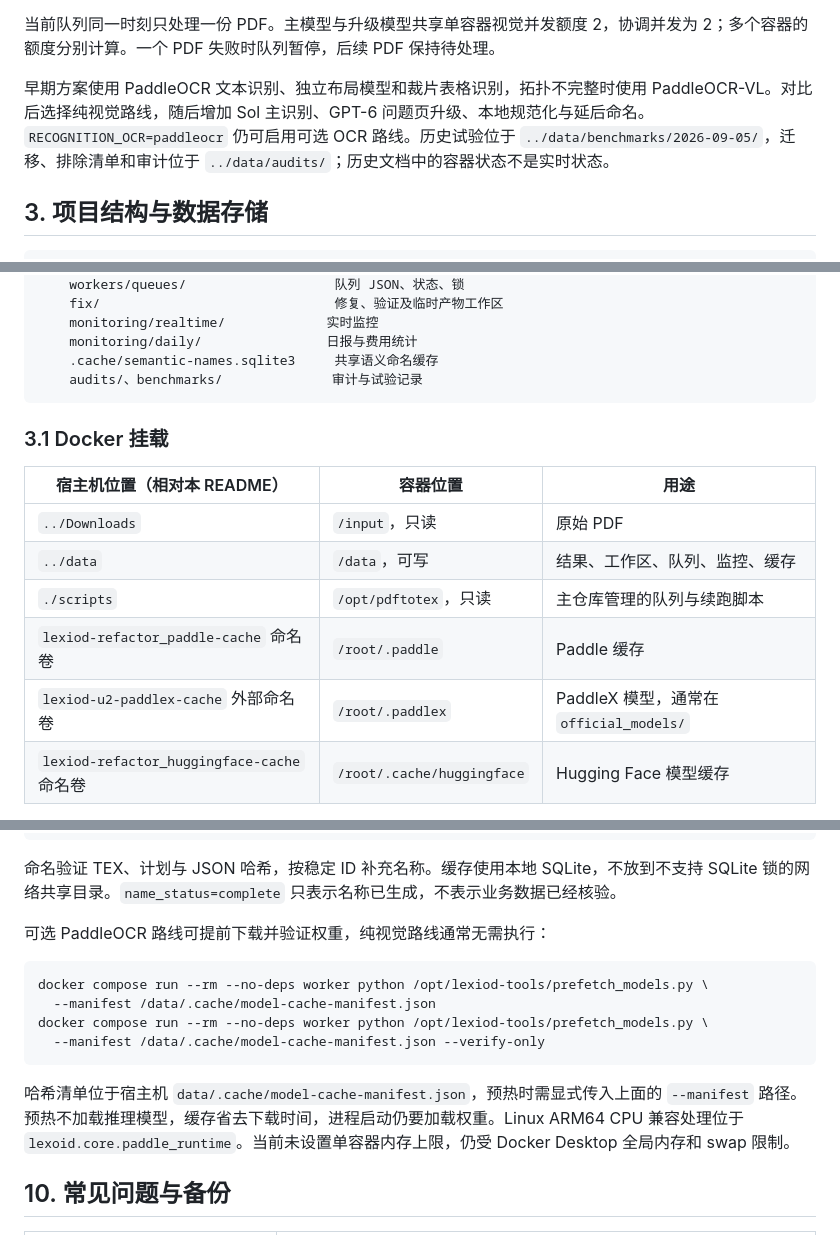
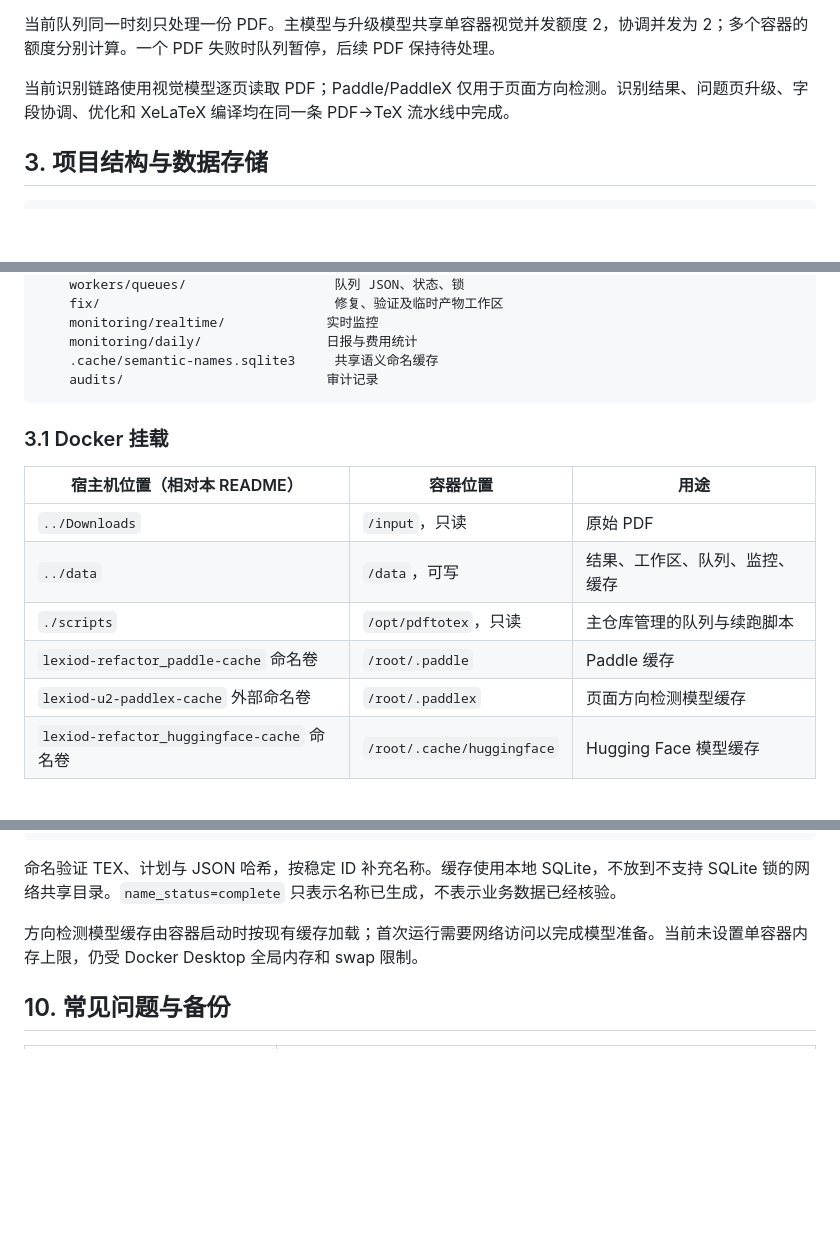
Before and after one commit to Maxrayyy/PDFToTex, a Markdown page: README.md, 3 parts joined by grey strips. Rendered like a GitHub page; blank space fills up the shorter version.

````diff
--- a/README.md
+++ b/README.md
@@ -72,7 +72,7 @@ flowchart TD
 
 当前队列同一时刻只处理一份 PDF。主模型与升级模型共享单容器视觉并发额度 2，协调并发为 2；多个容器的额度分别计算。一个 PDF 失败时队列暂停，后续 PDF 保持待处理。
 
-早期方案使用 PaddleOCR 文本识别、独立布局模型和裁片表格识别，拓扑不完整时使用 PaddleOCR-VL。对比后选择纯视觉路线，随后增加 Sol 主识别、GPT-6 问题页升级、本地规范化与延后命名。`RECOGNITION_OCR=paddleocr` 仍可启用可选 OCR 路线。历史试验位于 `../data/benchmarks/2026-09-05/`，迁移、排除清单和审计位于 `../data/audits/`；历史文档中的容器状态不是实时状态。
+当前识别链路使用视觉模型逐页读取 PDF；Paddle/PaddleX 仅用于页面方向检测。识别结果、问题页升级、字段协调、优化和 XeLaTeX 编译均在同一条 PDF→TeX 流水线中完成。
 
 ## 3. 项目结构与数据存储
 
@@ -97,7 +97,7 @@ lexiod/
     monitoring/realtime/             实时监控
     monitoring/daily/                日报与费用统计
     .cache/semantic-names.sqlite3     共享语义命名缓存
-    audits/、benchmarks/              审计与试验记录
+    audits/                          审计记录
 ```
 
 ### 3.1 Docker 挂载
@@ -108,7 +108,7 @@ lexiod/
 | `../data` | `/data`，可写 | 结果、工作区、队列、监控、缓存 |
 | `./scripts` | `/opt/pdftotex`，只读 | 主仓库管理的队列与续跑脚本 |
 | `lexiod-refactor_paddle-cache` 命名卷 | `/root/.paddle` | Paddle 缓存 |
-| `lexiod-u2-paddlex-cache` 外部命名卷 | `/root/.paddlex` | PaddleX 模型，通常在 `official_models/` |
+| `lexiod-u2-paddlex-cache` 外部命名卷 | `/root/.paddlex` | 页面方向检测模型缓存 |
 | `lexiod-refactor_huggingface-cache` 命名卷 | `/root/.cache/huggingface` | Hugging Face 模型缓存 |
 
 删除容器不删除上述宿主机文件，重建镜像也不清空命名卷。运行脚本随总项目一起克隆，通过只读挂载提供给容器，工作结果写入 `/data`。
@@ -399,16 +399,7 @@ docker compose run --rm --no-deps worker texopt name-fields \
 
 命名验证 TEX、计划与 JSON 哈希，按稳定 ID 补充名称。缓存使用本地 SQLite，不放到不支持 SQLite 锁的网络共享目录。`name_status=complete` 只表示名称已生成，不表示业务数据已经核验。
 
-可选 PaddleOCR 路线可提前下载并验证权重，纯视觉路线通常无需执行：
-
-```bash
-docker compose run --rm --no-deps worker python /opt/lexiod-tools/prefetch_models.py \
-  --manifest /data/.cache/model-cache-manifest.json
-docker compose run --rm --no-deps worker python /opt/lexiod-tools/prefetch_models.py \
-  --manifest /data/.cache/model-cache-manifest.json --verify-only
-```
-
-哈希清单位于宿主机 `data/.cache/model-cache-manifest.json`，预热时需显式传入上面的 `--manifest` 路径。预热不加载推理模型，缓存省去下载时间，进程启动仍要加载权重。Linux ARM64 CPU 兼容处理位于 `lexoid.core.paddle_runtime`。当前未设置单容器内存上限，仍受 Docker Desktop 全局内存和 swap 限制。
+方向检测模型缓存由容器启动时按现有缓存加载；首次运行需要网络访问以完成模型准备。当前未设置单容器内存上限，仍受 Docker Desktop 全局内存和 swap 限制。
 
 ## 10. 常见问题与备份
 
````
Also changed, not shown: other parts of README.md (+2 -2 lines), agent.md (added, +7 -0 lines).
